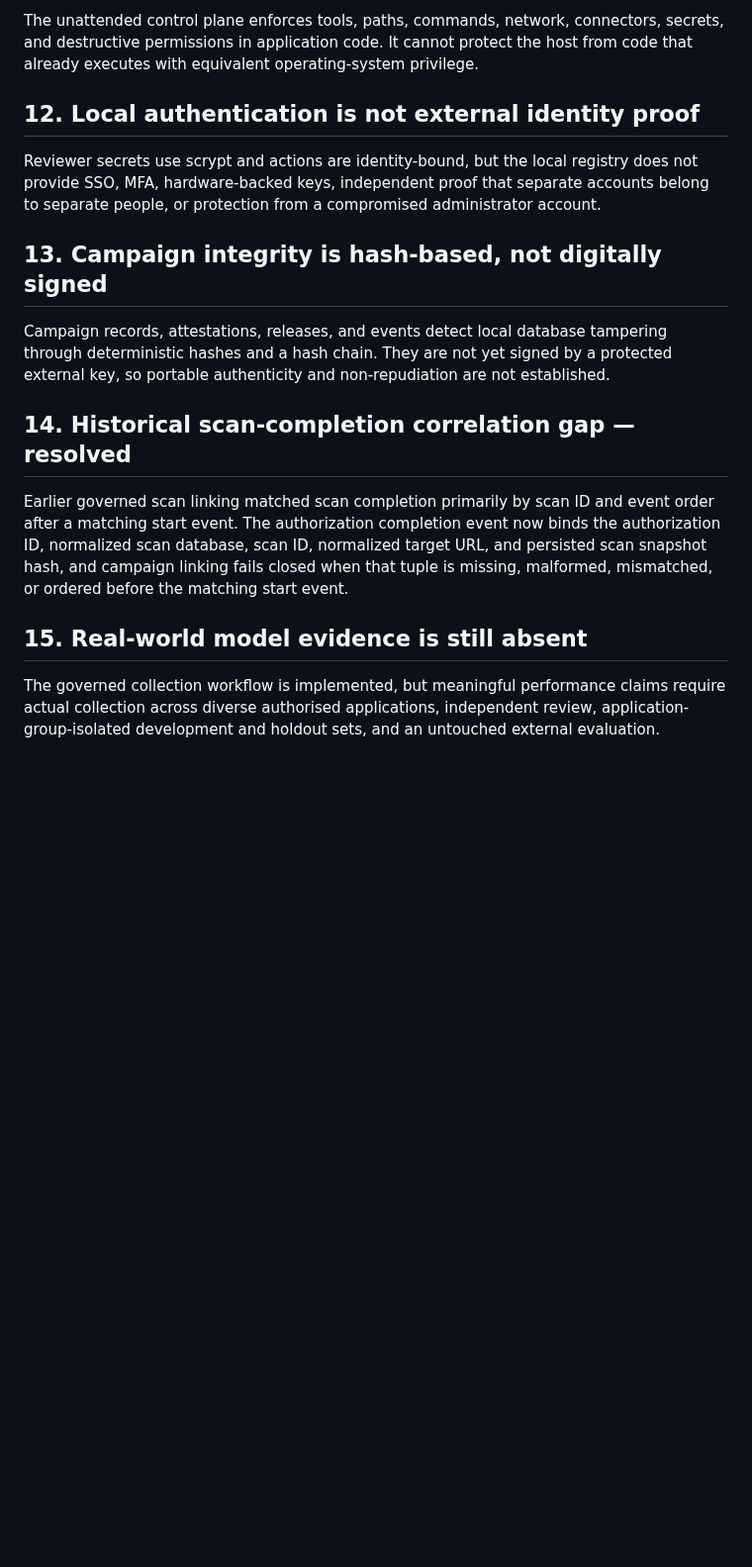
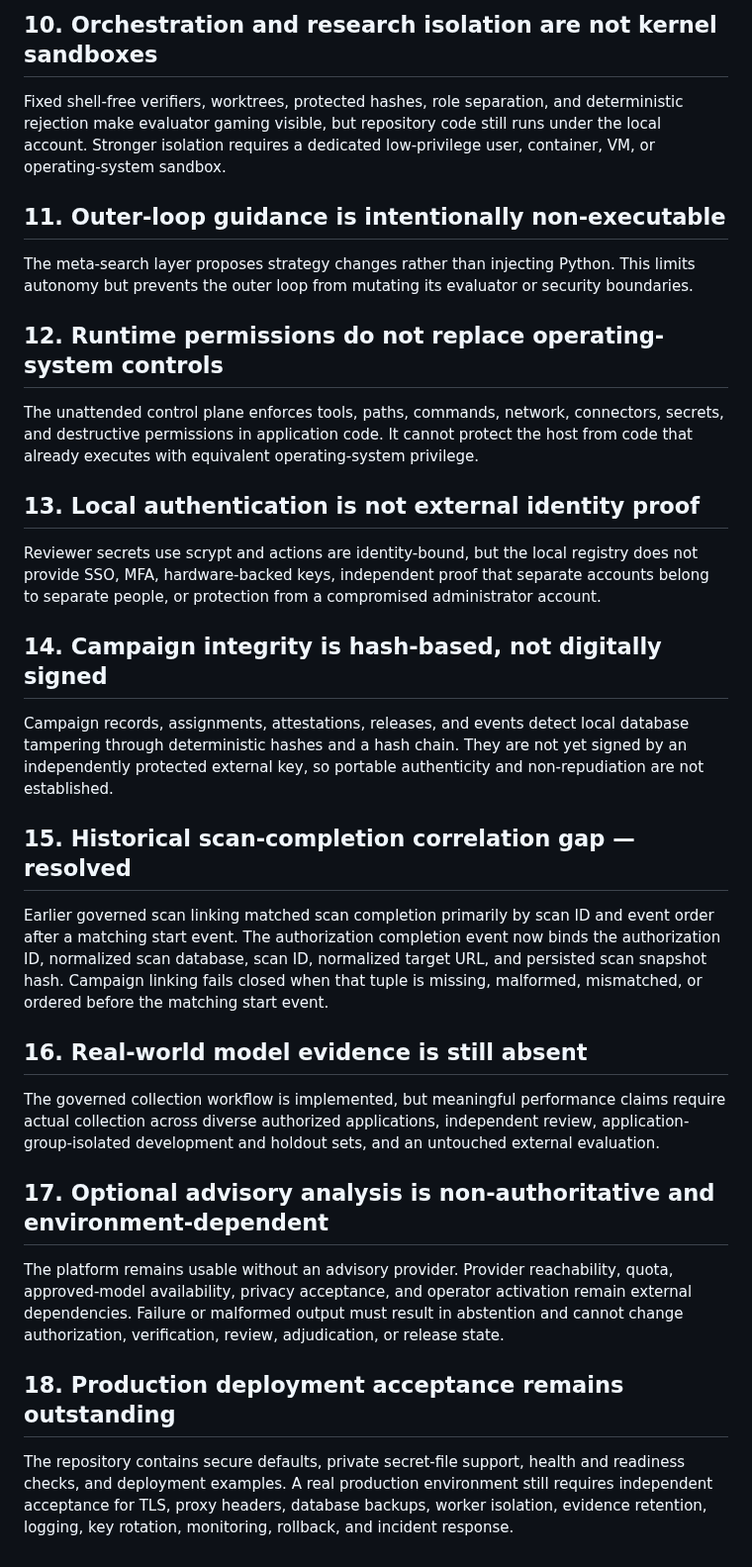
Before and after one commit to emmy16-glitch/vulnhunter-ai-work, a Markdown page: docs/intelligence/KNOWN_FAILURES.md, the part around one of its changes. Shown at 99% size. Rendered like a GitHub page; blank space fills up the shorter version.

Commit message:
Update known limitations for implemented UI

```diff
--- a/docs/intelligence/KNOWN_FAILURES.md
+++ b/docs/intelligence/KNOWN_FAILURES.md
@@ -51,23 +81,66 @@ The meta-search layer proposes strategy changes rather than injecting Python. Th
 
-The unattended control plane enforces tools, paths, commands, network, connectors, secrets, and destructive permissions in application code. It cannot protect the host from code that already executes with equivalent operating-system privilege.
+## 10. Orchestration and research isolation are not kernel sandboxes
 
-## 12. Local authentication is not external identity proof
+Fixed shell-free verifiers, worktrees, protected hashes, role separation, and
+deterministic rejection make evaluator gaming visible, but repository code
+still runs under the local account. Stronger isolation requires a dedicated
+low-privilege user, container, VM, or operating-system sandbox.
 
-Reviewer secrets use scrypt and actions are identity-bound, but the local registry does not provide SSO, MFA, hardware-backed keys, independent proof that separate accounts belong to separate people, or protection from a compromised administrator account.
+## 11. Outer-loop guidance is intentionally non-executable
 
-## 13. Campaign integrity is hash-based, not digitally signed
+The meta-search layer proposes strategy changes rather than injecting Python.
+This limits autonomy but prevents the outer loop from mutating its evaluator or
+security boundaries.
 
-Campaign records, attestations, releases, and events detect local database tampering through deterministic hashes and a hash chain. They are not yet signed by a protected external key, so portable authenticity and non-repudiation are not established.
+## 12. Runtime permissions do not replace operating-system controls
 
-## 14. Historical scan-completion correlation gap — resolved
+The unattended control plane enforces tools, paths, commands, network,
+connectors, secrets, and destructive permissions in application code. It cannot
+protect the host from code that already executes with equivalent
+operating-system privilege.
+
+## 13. Local authentication is not external identity proof
+
+Reviewer secrets use scrypt and actions are identity-bound, but the local
+registry does not provide SSO, MFA, hardware-backed keys, independent proof
+that separate accounts belong to separate people, or protection from a
+compromised administrator account.
+
+## 14. Campaign integrity is hash-based, not digitally signed
+
+Campaign records, assignments, attestations, releases, and events detect local
+database tampering through deterministic hashes and a hash chain. They are not
+yet signed by an independently protected external key, so portable authenticity
+and non-repudiation are not established.
+
+## 15. Historical scan-completion correlation gap — resolved
 
 Earlier governed scan linking matched scan completion primarily by scan ID and
-event order after a matching start event. The authorization completion event now
-binds the authorization ID, normalized scan database, scan ID, normalized target
-URL, and persisted scan snapshot hash, and campaign linking fails closed when
-that tuple is missing, malformed, mismatched, or ordered before the matching
-start event.
+event order after a matching start event. The authorization completion event
+now binds the authorization ID, normalized scan database, scan ID, normalized
+target URL, and persisted scan snapshot hash. Campaign linking fails closed
+when that tuple is missing, malformed, mismatched, or ordered before the
+matching start event.
 
-## 15. Real-world model evidence is still absent
+## 16. Real-world model evidence is still absent
 
-The governed collection workflow is implemented, but meaningful performance claims require actual collection across diverse authorised applications, independent review, application-group-isolated development and holdout sets, and an untouched external evaluation.
+The governed collection workflow is implemented, but meaningful performance
+claims require actual collection across diverse authorized applications,
+independent review, application-group-isolated development and holdout sets,
+and an untouched external evaluation.
+
+## 17. Optional advisory analysis is non-authoritative and environment-dependent
+
+The platform remains usable without an advisory provider. Provider reachability,
+quota, approved-model availability, privacy acceptance, and operator activation
+remain external dependencies. Failure or malformed output must result in
+abstention and cannot change authorization, verification, review, adjudication,
+or release state.
+
+## 18. Production deployment acceptance remains outstanding
+
+The repository contains secure defaults, private secret-file support, health and
+readiness checks, and deployment examples. A real production environment still
+requires independent acceptance for TLS, proxy headers, database backups,
+worker isolation, evidence retention, logging, key rotation, monitoring,
+rollback, and incident response.
```
Also changed, not shown: other parts of docs/intelligence/KNOWN_FAILURES.md (+44 -14 lines).
